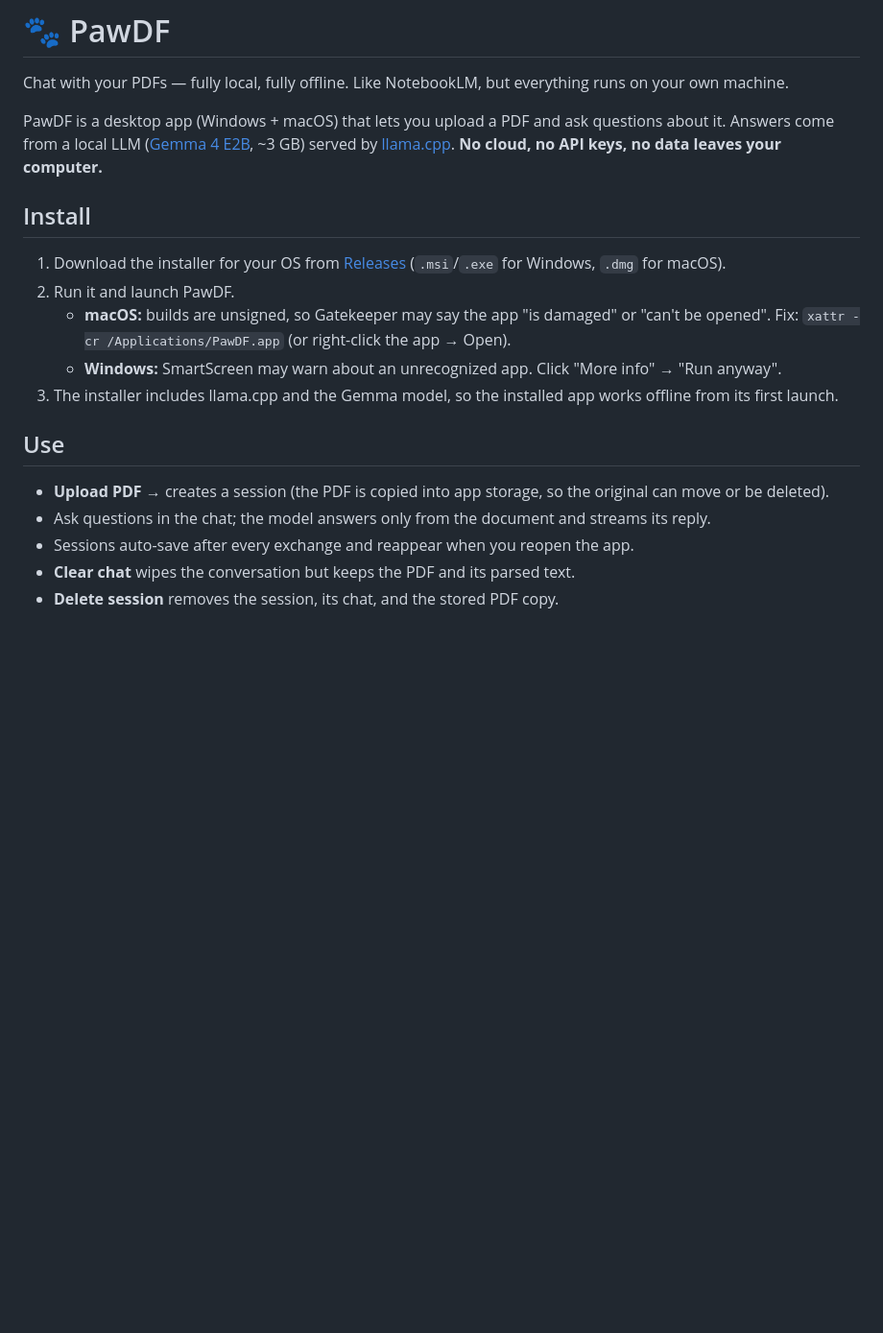
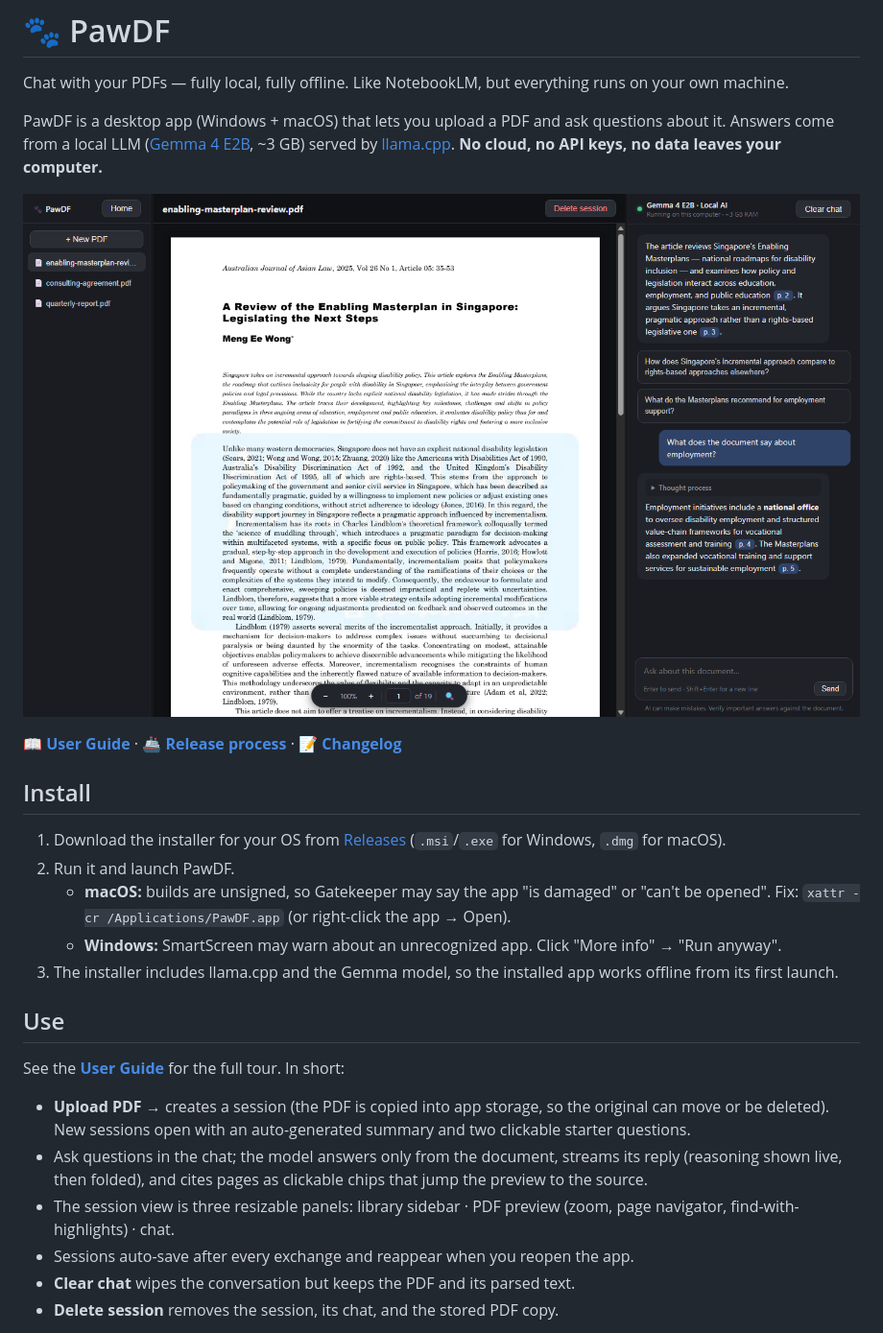
Before and after one commit to seanrh34/pawdf, a Markdown page: README.md, the part around the change. Shown at 96% size. GitHub-like rendering; pictures changed too: docs/img/session.png (added); blank space fills up the shorter version.

Commit message:
Add documentation for release

```diff
--- a/README.md
+++ b/README.md
@@ -3,6 +3,10 @@
 Chat with your PDFs — fully local, fully offline. Like NotebookLM, but everything runs on your own machine.
 
 PawDF is a desktop app (Windows + macOS) that lets you upload a PDF and ask questions about it. Answers come from a local LLM ([Gemma 4 E2B](https://huggingface.co/unsloth/gemma-4-E2B-it-GGUF), ~3 GB) served by [llama.cpp](https://github.com/ggml-org/llama.cpp). **No cloud, no API keys, no data leaves your computer.**
+
+![PawDF](docs/img/session.png)
+
+📖 **[User Guide](docs/USER_GUIDE.md)** · 🚢 **[Release process](docs/RELEASING.md)** · 📝 **[Changelog](CHANGELOG.md)**
 
 ## Install
 
@@ -14,8 +18,11 @@ PawDF is a desktop app (Windows + macOS) that lets you upload a PDF and ask ques
 
 ## Use
 
-- **Upload PDF** → creates a session (the PDF is copied into app storage, so the original can move or be deleted).
-- Ask questions in the chat; the model answers only from the document and streams its reply.
+See the **[User Guide](docs/USER_GUIDE.md)** for the full tour. In short:
+
+- **Upload PDF** → creates a session (the PDF is copied into app storage, so the original can move or be deleted). New sessions open with an auto-generated summary and two clickable starter questions.
+- Ask questions in the chat; the model answers only from the document, streams its reply (reasoning shown live, then folded), and cites pages as clickable chips that jump the preview to the source.
+- The session view is three resizable panels: library sidebar · PDF preview (zoom, page navigator, find-with-highlights) · chat.
 - Sessions auto-save after every exchange and reappear when you reopen the app.
 - **Clear chat** wipes the conversation but keeps the PDF and its parsed text.
 - **Delete session** removes the session, its chat, and the stored PDF copy.
```
Also changed, not shown: CHANGELOG.md (added, +21 -0 lines), docs/RELEASING.md (added, +50 -0 lines), docs/USER_GUIDE.md (added, +128 -0 lines), docs/img/find.png (added), docs/img/home.png (added).
